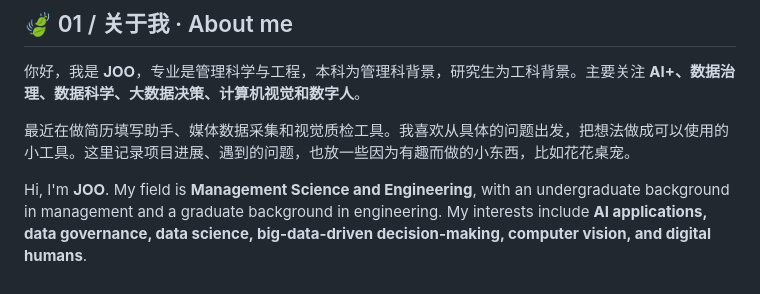
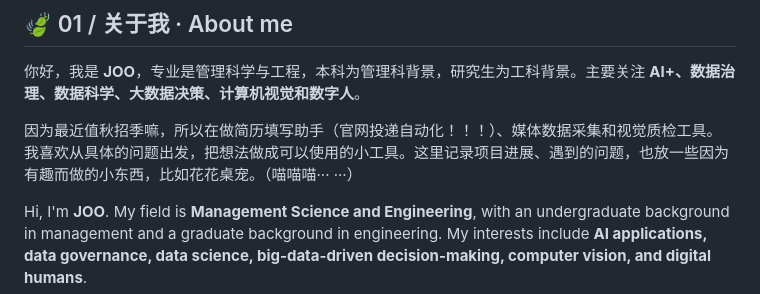
Before and after one commit to JOO5216/JOO5216, a Markdown page: README.md, the part around the change. Drawn GitHub-style.

Commit message:
Revise README for clarity and improved presentation
Updated README.md to enhance content and formatting.

```diff
--- a/README.md
+++ b/README.md
@@ -33,7 +33,7 @@ Undergraduate studies in Management → Graduate studies in Engineering
 
 你好，我是 **JOO**，专业是管理科学与工程，本科为管理科背景，研究生为工科背景。主要关注 **AI+、数据治理、数据科学、大数据决策、计算机视觉和数字人**。
 
-最近在做简历填写助手、媒体数据采集和视觉质检工具。我喜欢从具体的问题出发，把想法做成可以使用的小工具。这里记录项目进展、遇到的问题，也放一些因为有趣而做的小东西，比如花花桌宠。
+因为最近值秋招季嘛，所以在做简历填写助手（官网投递自动化！！！）、媒体数据采集和视觉质检工具。我喜欢从具体的问题出发，把想法做成可以使用的小工具。这里记录项目进展、遇到的问题，也放一些因为有趣而做的小东西，比如花花桌宠。（喵喵喵··· ···）
 
 Hi, I'm **JOO**. My field is **Management Science and Engineering**, with an undergraduate background in management and a graduate background in engineering. My interests include **AI applications, data governance, data science, big-data-driven decision-making, computer vision, and digital humans**.
 
```
